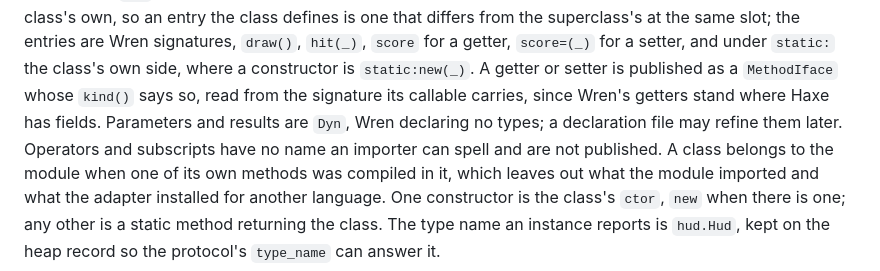
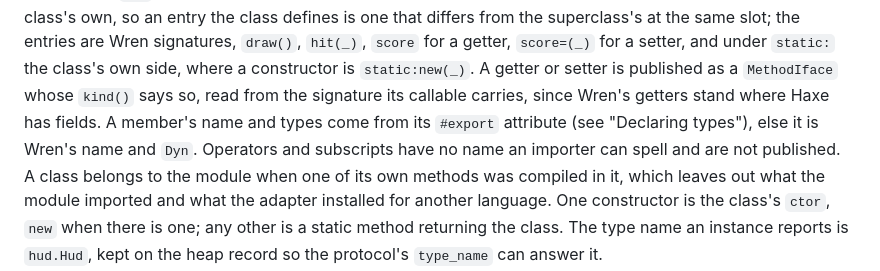
Before and after one commit to rayzor-blade/caribou, a Markdown page: docs/architecture.md, the part around the change. GitHub-like rendering.

```diff
--- a/docs/architecture.md
+++ b/docs/architecture.md
@@ -667,9 +667,9 @@ signatures, `draw()`, `hit(_)`, `score` for a getter, `score=(_)` for a
 setter, and under `static:` the class's own side, where a constructor is
 `static:new(_)`. A getter or setter is published as a `MethodIface` whose
 `kind()` says so, read from the signature its callable carries, since
-Wren's getters stand where Haxe has fields. Parameters and results are
-`Dyn`, Wren declaring no types; a declaration file may refine them later.
-Operators and subscripts have no name an importer can spell and are not
+Wren's getters stand where Haxe has fields. A member's name and types come
+from its `#export` attribute (see "Declaring types"), else it is Wren's
+name and `Dyn`. Operators and subscripts have no name an importer can spell and are not
 published. A class belongs to the module when one of its own methods was
 compiled in it, which leaves out what the module imported and what the
 adapter installed for another language. One constructor is the class's
```
Also changed, not shown: README.md (+3 -0 lines), docs/interop.md (added, +235 -0 lines).
